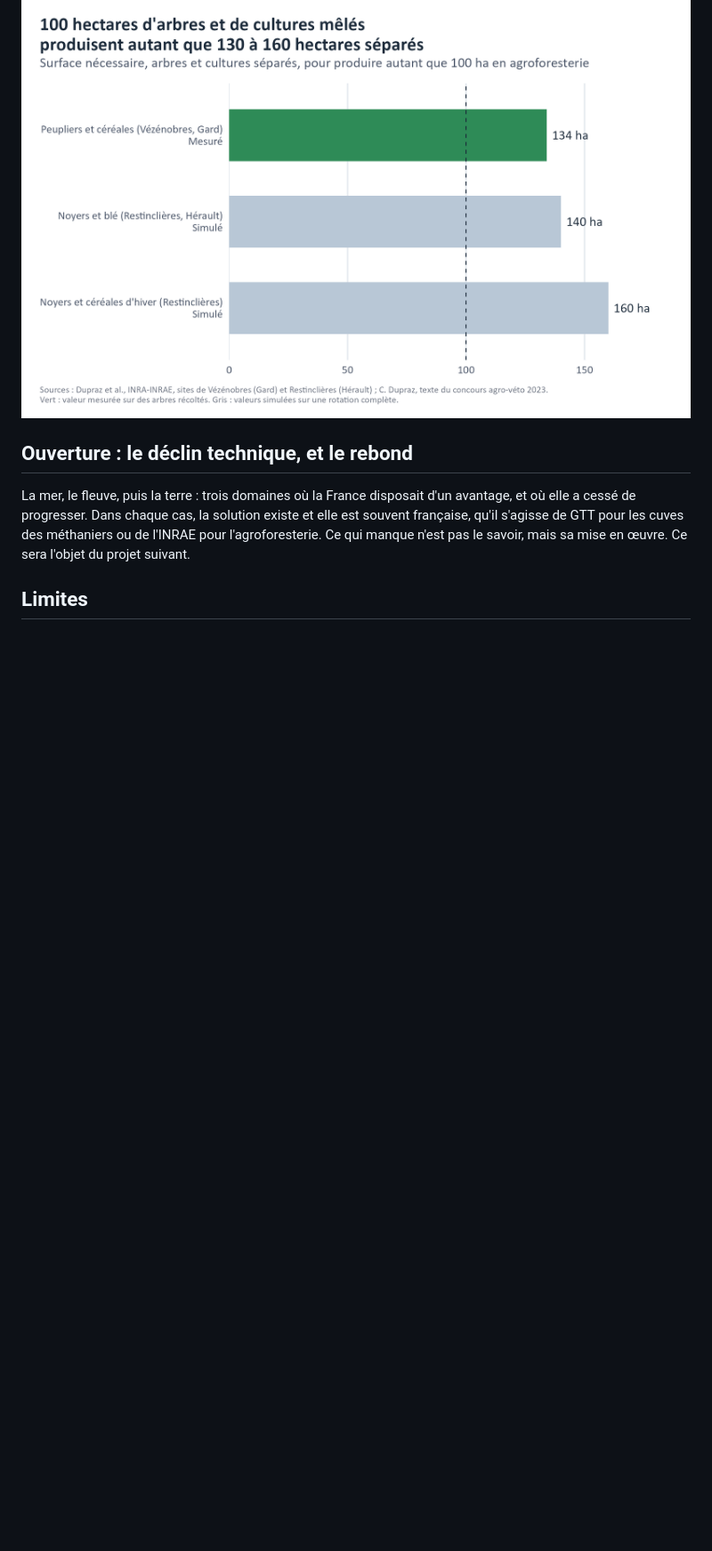
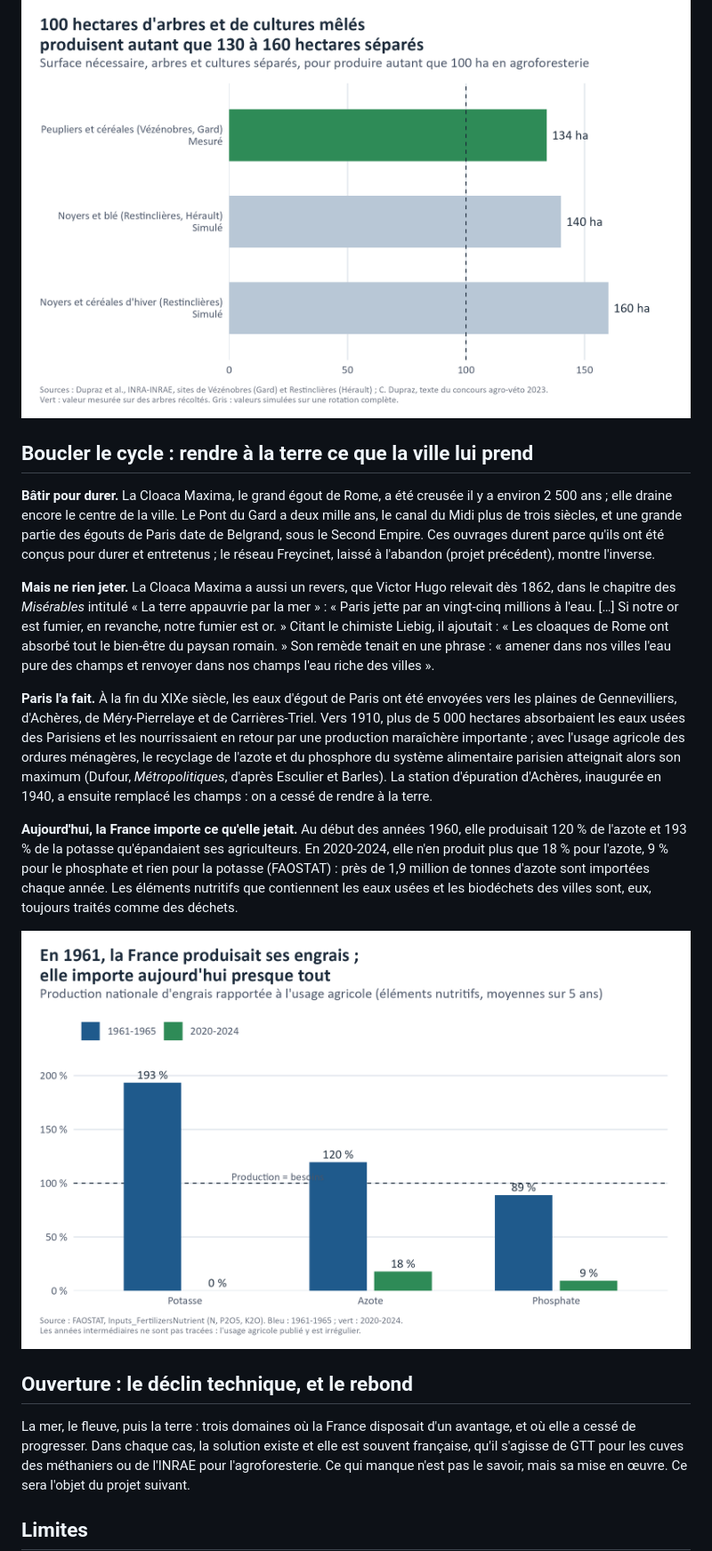
Before and after one commit to leclercbaptiste1085-hash/5-france-terre, a Markdown page: README.md, the part around one of its changes. Shown at 89% size. Rendered like a GitHub page; pictures changed too: sorties/8_engrais.png (added); blank space fills up the shorter version.

Commit message:
Boucler le cycle : Hugo, épandage parisien, dépendance aux engrais

```diff
--- a/README.md
+++ b/README.md
@@ -62,6 +63,34 @@ productivité par hectare.
 
 ![Agroforesterie](sorties/6_agroforesterie.png)
 
+## Boucler le cycle : rendre à la terre ce que la ville lui prend
+
+**Bâtir pour durer.** La Cloaca Maxima, le grand égout de Rome, a été creusée il y a environ 2 500 ans ; elle draine
+encore le centre de la ville. Le Pont du Gard a deux mille ans, le canal du Midi plus de trois siècles, et une grande
+partie des égouts de Paris date de Belgrand, sous le Second Empire. Ces ouvrages durent parce qu'ils ont été conçus pour
+durer et entretenus ; le réseau Freycinet, laissé à l'abandon (projet précédent), montre l'inverse.
+
+**Mais ne rien jeter.** La Cloaca Maxima a aussi un revers, que Victor Hugo relevait dès 1862, dans le chapitre des
+*Misérables* intitulé « La terre appauvrie par la mer » : « Paris jette par an vingt-cinq millions à l'eau. […] Si notre
+or est fumier, en revanche, notre fumier est or. » Citant le chimiste Liebig, il ajoutait : « Les cloaques de Rome ont
+absorbé tout le bien-être du paysan romain. » Son remède tenait en une phrase : « amener dans nos villes l'eau pure des
+champs et renvoyer dans nos champs l'eau riche des villes ».
+
+**Paris l'a fait.** À la fin du XIXe siècle, les eaux d'égout de Paris ont été envoyées vers les plaines de Gennevilliers,
+d'Achères, de Méry-Pierrelaye et de Carrières-Triel. Vers 1910, plus de 5 000 hectares absorbaient les eaux usées des
+Parisiens et les nourrissaient en retour par une production maraîchère importante ; avec l'usage agricole des ordures
+ménagères, le recyclage de l'azote et du phosphore du système alimentaire parisien atteignait alors son maximum (Dufour,
+*Métropolitiques*, d'après Esculier et Barles). La station d'épuration d'Achères, inaugurée en 1940, a ensuite remplacé
+les champs : on a cessé de rendre à la terre.
+
+**Aujourd'hui, la France importe ce qu'elle jetait.** Au début des années 1960, elle produisait 120 % de l'azote et
+193 % de la potasse qu'épandaient ses agriculteurs. En 2020-2024, elle n'en produit plus que 18 % pour l'azote, 9 % pour
+le phosphate et rien pour la potasse (FAOSTAT) : près de 1,9 million de tonnes d'azote sont importées chaque année. Les
+éléments nutritifs que contiennent les eaux usées et les biodéchets des villes sont, eux, toujours traités comme des
+déchets.
+
+![Engrais](sorties/8_engrais.png)
+
 ## Ouverture : le déclin technique, et le rebond
 
 La mer, le fleuve, puis la terre : trois domaines où la France disposait d'un avantage, et où elle a cessé de progresser.
```
Also changed, not shown: other parts of README.md (+14 -1 lines), donnees/SOURCES.md (+4 -0 lines), post_linkedin.md (+2 -0 lines), 6 other files.
